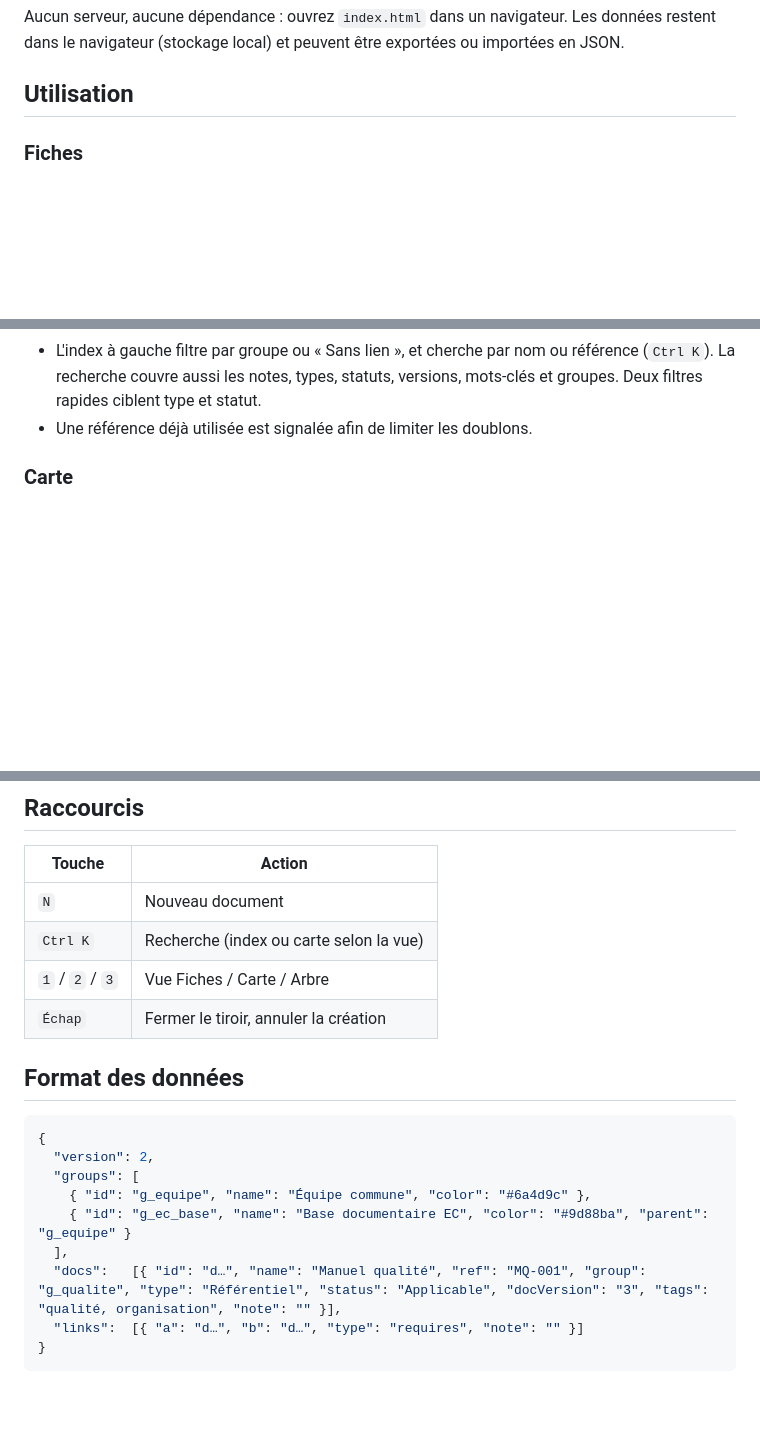
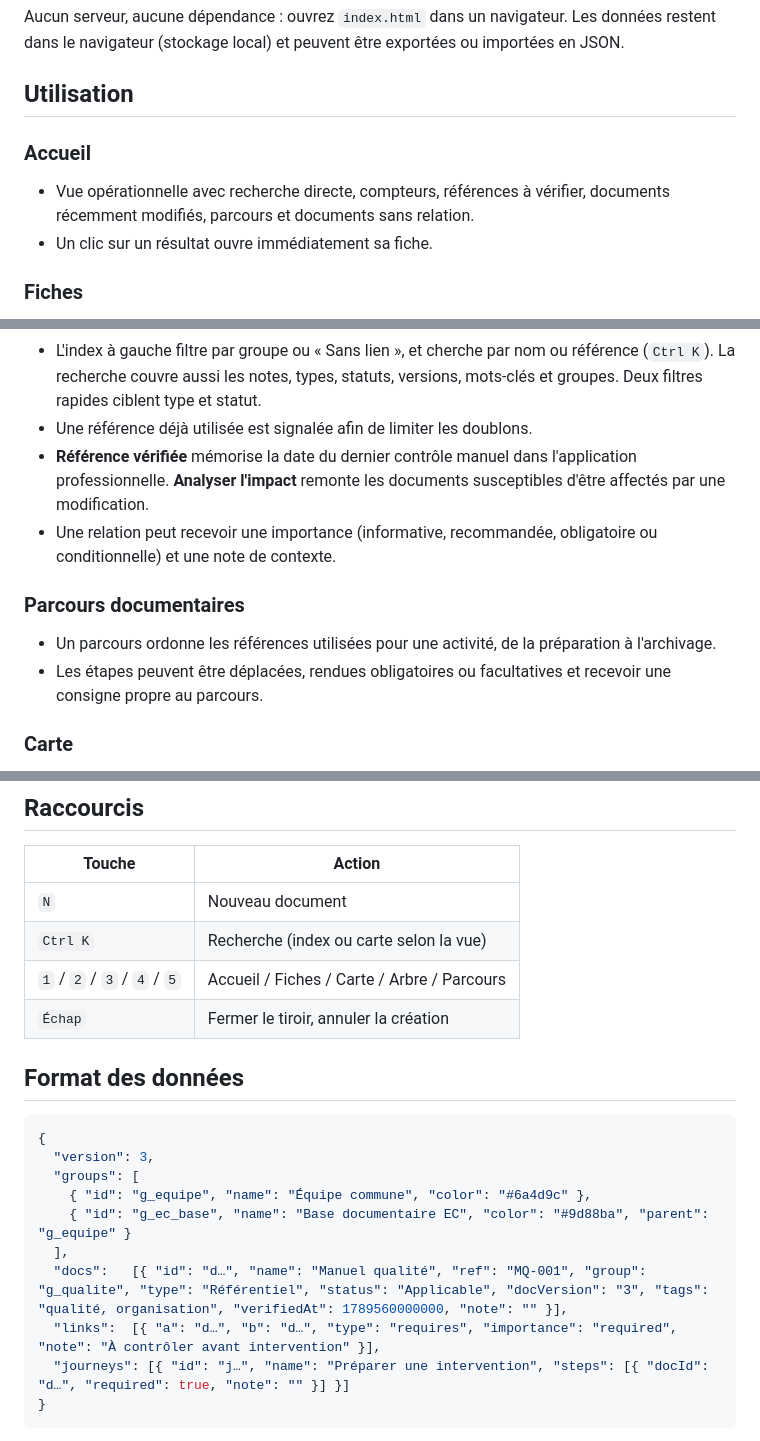
Before and after one commit to Madec01/biblio, a Markdown page: README.md, 3 parts joined by grey strips. Drawn GitHub-style; blank space fills up the shorter version.

Commit message:
Documenter accueil, parcours et analyse d'impact

````diff
--- a/README.md
+++ b/README.md
@@ -10,6 +10,12 @@ Les données restent dans le navigateur (stockage local) et peuvent être
 exportées ou importées en JSON.
 
 ## Utilisation
+
+### Accueil
+
+- Vue opérationnelle avec recherche directe, compteurs, références à vérifier,
+  documents récemment modifiés, parcours et documents sans relation.
+- Un clic sur un résultat ouvre immédiatement sa fiche.
 
 ### Fiches
 
@@ -34,6 +40,18 @@ exportées ou importées en JSON.
   référence (`Ctrl K`). La recherche couvre aussi les notes, types, statuts,
   versions, mots-clés et groupes. Deux filtres rapides ciblent type et statut.
 - Une référence déjà utilisée est signalée afin de limiter les doublons.
+- **Référence vérifiée** mémorise la date du dernier contrôle manuel dans
+  l'application professionnelle. **Analyser l'impact** remonte les documents
+  susceptibles d'être affectés par une modification.
+- Une relation peut recevoir une importance (informative, recommandée,
+  obligatoire ou conditionnelle) et une note de contexte.
+
+### Parcours documentaires
+
+- Un parcours ordonne les références utilisées pour une activité, de la
+  préparation à l'archivage.
+- Les étapes peuvent être déplacées, rendues obligatoires ou facultatives et
+  recevoir une consigne propre au parcours.
 
 ### Carte
 
@@ -99,20 +119,21 @@ exportées ou importées en JSON.
 | --- | --- |
 | `N` | Nouveau document |
 | `Ctrl K` | Recherche (index ou carte selon la vue) |
-| `1` / `2` / `3` | Vue Fiches / Carte / Arbre |
+| `1` / `2` / `3` / `4` / `5` | Accueil / Fiches / Carte / Arbre / Parcours |
 | `Échap` | Fermer le tiroir, annuler la création |
 
 ## Format des données
 
 ```json
 {
-  "version": 2,
+  "version": 3,
   "groups": [
     { "id": "g_equipe", "name": "Équipe commune", "color": "#6a4d9c" },
     { "id": "g_ec_base", "name": "Base documentaire EC", "color": "#9d88ba", "parent": "g_equipe" }
   ],
-  "docs":   [{ "id": "d…", "name": "Manuel qualité", "ref": "MQ-001", "group": "g_qualite", "type": "Référentiel", "status": "Applicable", "docVersion": "3", "tags": "qualité, organisation", "note": "" }],
-  "links":  [{ "a": "d…", "b": "d…", "type": "requires", "note": "" }]
+  "docs":   [{ "id": "d…", "name": "Manuel qualité", "ref": "MQ-001", "group": "g_qualite", "type": "Référentiel", "status": "Applicable", "docVersion": "3", "tags": "qualité, organisation", "verifiedAt": 1789560000000, "note": "" }],
+  "links":  [{ "a": "d…", "b": "d…", "type": "requires", "importance": "required", "note": "À contrôler avant intervention" }],
+  "journeys": [{ "id": "j…", "name": "Préparer une intervention", "steps": [{ "docId": "d…", "required": true, "note": "" }] }]
 }
 ```
 
````
Also changed, not shown: other parts of README.md (+3 -1 lines).
